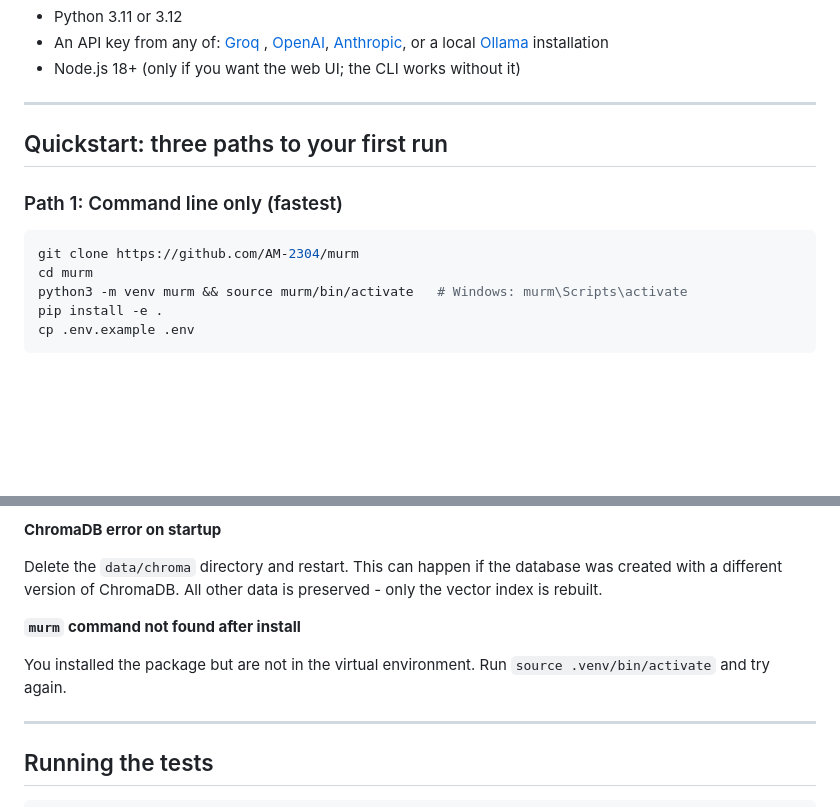
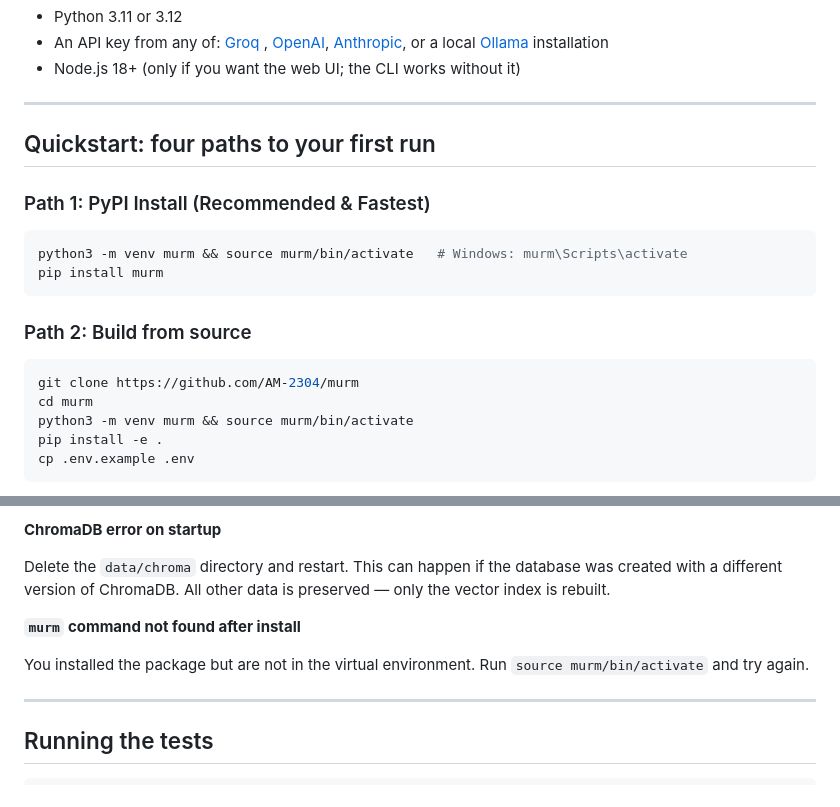
Before and after one commit to AM-2304/murm, a Markdown page: README.md, 2 parts joined by grey strips. Drawn GitHub-style; blank space fills up the shorter version.

Commit message:
Update README for installation paths and instructions

````diff
--- a/README.md
+++ b/README.md
@@ -70,14 +70,21 @@ MiroFish is a Chinese-language swarm simulation engine that inspired this projec
 
 ---
 
-## Quickstart: three paths to your first run
+## Quickstart: four paths to your first run
 
-### Path 1: Command line only (fastest)
+### Path 1: PyPI Install (Recommended & Fastest)
+
+```bash
+python3 -m venv murm && source murm/bin/activate   # Windows: murm\Scripts\activate
+pip install murm
+```
+
+### Path 2: Build from source
 
 ```bash
 git clone https://github.com/AM-2304/murm
 cd murm
-python3 -m venv murm && source murm/bin/activate   # Windows: murm\Scripts\activate
+python3 -m venv murm && source murm/bin/activate
 pip install -e .
 cp .env.example .env
 ```
@@ -481,11 +488,11 @@ Each agent makes one LLM call per round. With 50 agents and 10 concurrent calls
 
 **ChromaDB error on startup**
 
-Delete the `data/chroma` directory and restart. This can happen if the database was created with a different version of ChromaDB. All other data is preserved - only the vector index is rebuilt.
+Delete the `data/chroma` directory and restart. This can happen if the database was created with a different version of ChromaDB. All other data is preserved — only the vector index is rebuilt.
 
 **`murm` command not found after install**
 
-You installed the package but are not in the virtual environment. Run `source .venv/bin/activate` and try again.
+You installed the package but are not in the virtual environment. Run `source murm/bin/activate` and try again.
 
 ---
 
````
